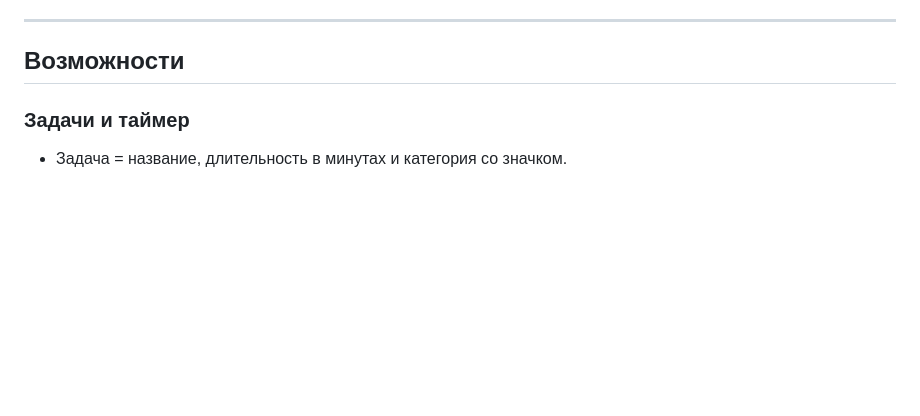
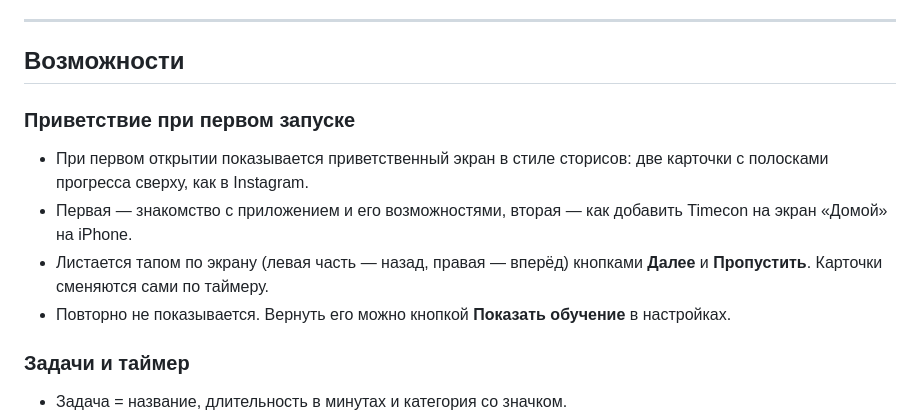
Before and after one commit to NagiButor/Timecon, a Markdown page: README.md, the part around the change. Rendered like a GitHub page; blank space fills up the shorter version.

Commit message:
Document welcome intro

```diff
--- a/README.md
+++ b/README.md
@@ -21,6 +21,13 @@ Timecon (от time consuming) — планировщик дня, который
 ---
 
 ## Возможности
+
+### Приветствие при первом запуске
+
+- При первом открытии показывается приветственный экран в стиле сторисов: две карточки с полосками прогресса сверху, как в Instagram.
+- Первая — знакомство с приложением и его возможностями, вторая — как добавить Timecon на экран «Домой» на iPhone.
+- Листается тапом по экрану (левая часть — назад, правая — вперёд) кнопками **Далее** и **Пропустить**. Карточки сменяются сами по таймеру.
+- Повторно не показывается. Вернуть его можно кнопкой **Показать обучение** в настройках.
 
 ### Задачи и таймер
 
```
